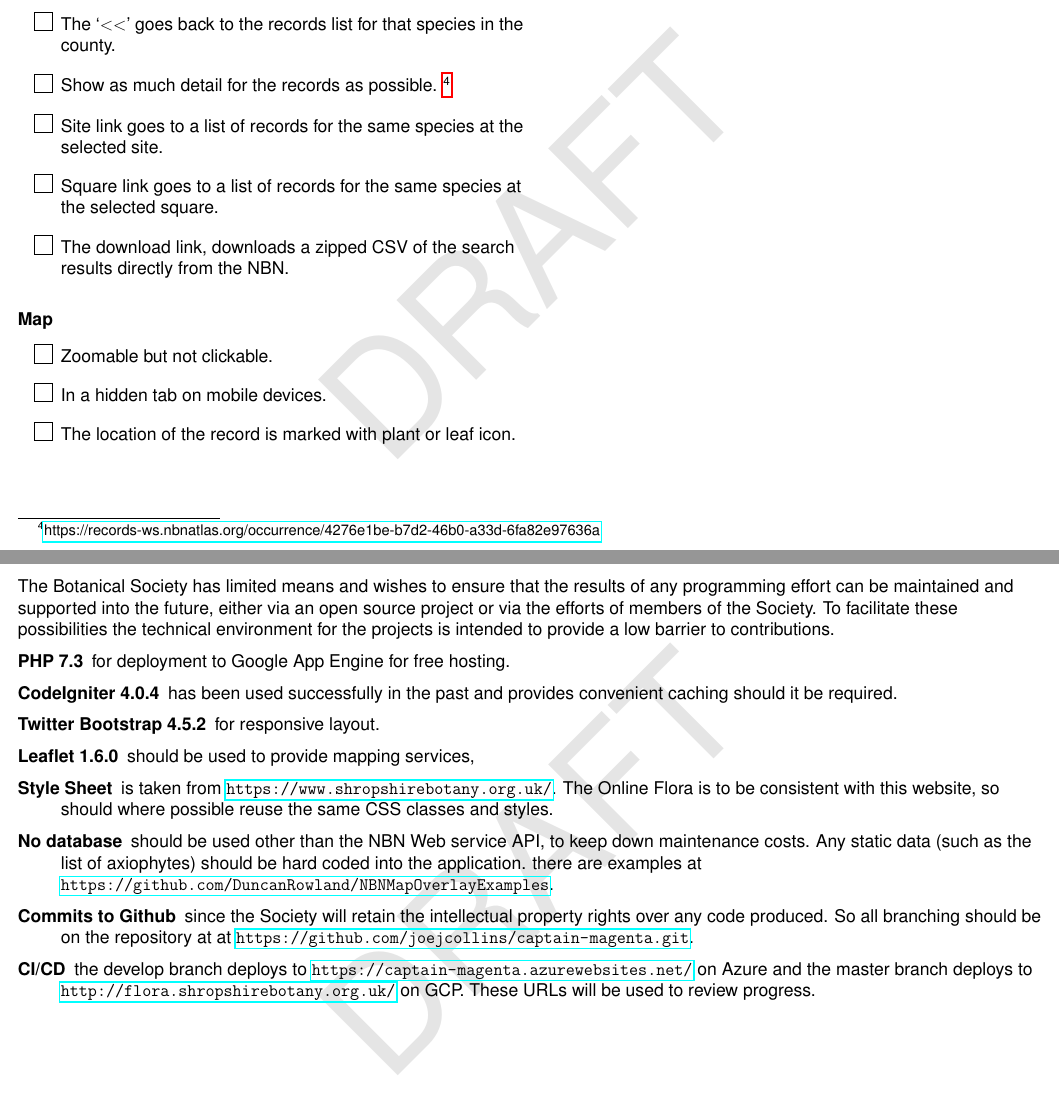
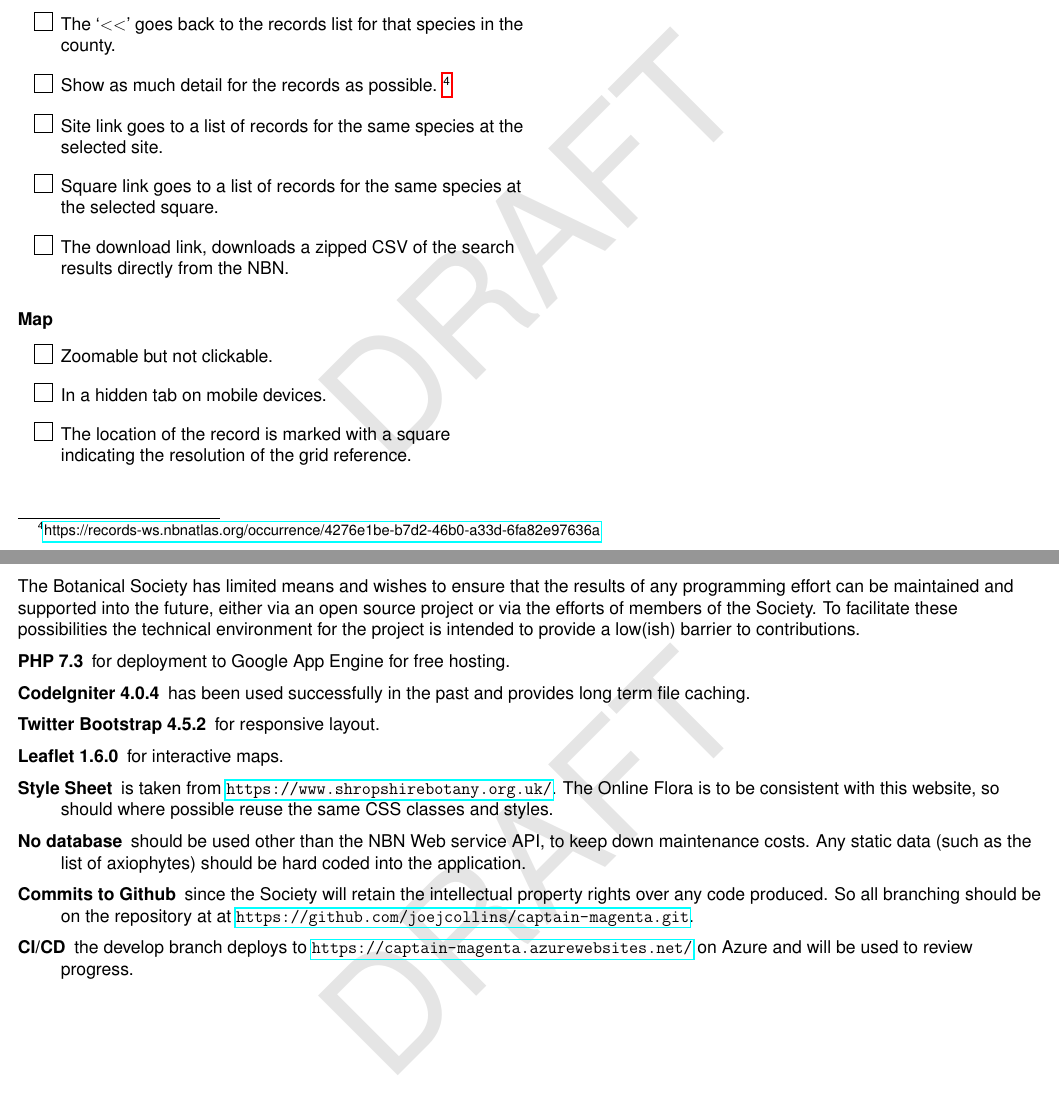
Before and after one commit to jdrever/ShropBotSoc, a LaTeX paper (docs/specification.tex): two parts of pages 12 and 25 of 25, joined at a grey line, cut so that both start at the same text. Compiled offline with pdfLaTeX.

Commit message:
Changes after meeting with John H

```diff
--- a/docs/specification.tex
+++ b/docs/specification.tex
@@ -24,13 +24,13 @@
 \SetWatermarkLightness{0.9}
 
 
-\newcommand{\documenttitle}{Shropshire Botanical Society Online Flora\\Draft Specification}
+\newcommand{\documenttitle}{Shropshire Botanical Society Online Flora}
 \newcommand{\documentauthor}{Joe J Collins}
 \newcommand{\nbnrecords}[1]{\href{https://records-ws.nbnatlas.org/#1}{\detokenize{https://records-ws.nbnatlas.org/#1}}}
 \newcommand{\wireframe}[1]{\includegraphics[width=0.85\textwidth,height=\textheight,keepaspectratio]{#1}\clearpage}
 
 \title{Shropshire Botanical Society Online Flora\\
-Web application Specification}
+Draft Specification}
 \author{\documentauthor}
 \date{\today}
 
@@ -297,7 +297,7 @@ Web application Specification}
 \begin{todolist}
   \item Zoomable but not clickable.
   \item In a hidden tab on mobile devices.
-  \item The location of the record is marked with plant or leaf icon.
+  \item The location of the record is marked with a square indicating the resolution of the grid reference.
 \end{todolist}
 
 \end{multicols*}
@@ -459,14 +459,14 @@ can be maintained and supported
 into the future,
 either via an open source project or via the efforts of members of the Society.
 To facilitate these possibilities
-the technical environment for the projects is intended
-to provide a low barrier to contributions.
+the technical environment for the project is intended
+to provide a low(ish) barrier to contributions.
 
 \begin{description}
     \item[PHP 7.3] for deployment to Google App Engine for free hosting.
-    \item[CodeIgniter 4.0.4] has been used successfully in the past and provides convenient caching should it be required.
+    \item[CodeIgniter 4.0.4] has been used successfully in the past and provides long term file caching.
     \item[Twitter Bootstrap 4.5.2] for responsive layout.
-    \item[Leaflet 1.6.0] should be used to provide mapping services,
+    \item[Leaflet 1.6.0] for interactive maps.
     \item[Style Sheet] is taken from \url{https://www.shropshirebotany.org.uk/}.
       The Online Flora is to be consistent with this website,
       so should where possible reuse the same CSS classes and styles.
@@ -475,14 +475,13 @@ to provide a low barrier to contributions.
       Any static data
       (such as the list of axiophytes)
       should be hard coded into the application.
-      there are examples at \url{https://github.com/DuncanRowland/NBNMapOverlayExamples}.
+
     \item[Commits to Github] since the Society will retain the intellectual property rights
       over any code produced.
       So all branching should be on the repository at
       at \url{https://github.com/joejcollins/captain-magenta.git}.
     \item[CI/CD] the develop branch deploys to \url{https://captain-magenta.azurewebsites.net/} on Azure
-      and the master branch deploys to \url{http://flora.shropshirebotany.org.uk/} on GCP.
-      These URLs will be used to review progress.
+      and will be used to review progress.
 \end{description}
 
 \end{document}
```
Also changed, not shown: docs/wireframes/Records__SingleRecord.png, docs/wireframes/Records__SingleSpeciesForCounty.png, docs/wireframes/Records__SingleSpeciesForSite.png, docs/wireframes/Records__SingleSpeciesForSquare.png, docs/wireframes/Sites__ListForCounty.png, docs/wireframes/Species__ListForCounty.png, docs/wireframes/Species__ListForSite.png, docs/wireframes/Species__ListForSquare.png, docs/wireframes/Squares__Index.png, docs/specification.tex (4 more changed lines), 2 other files.
